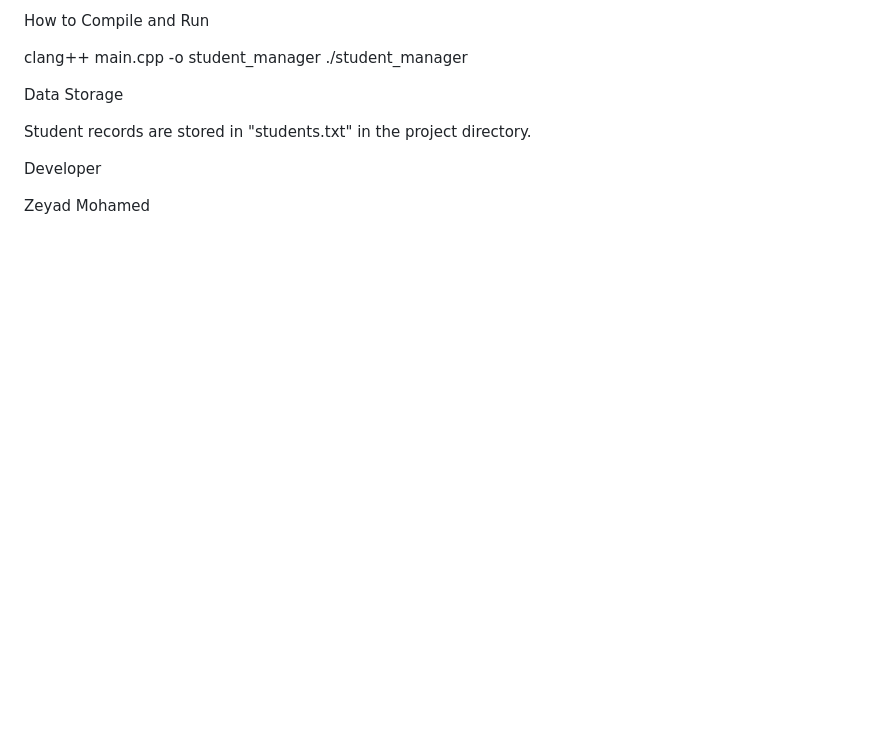
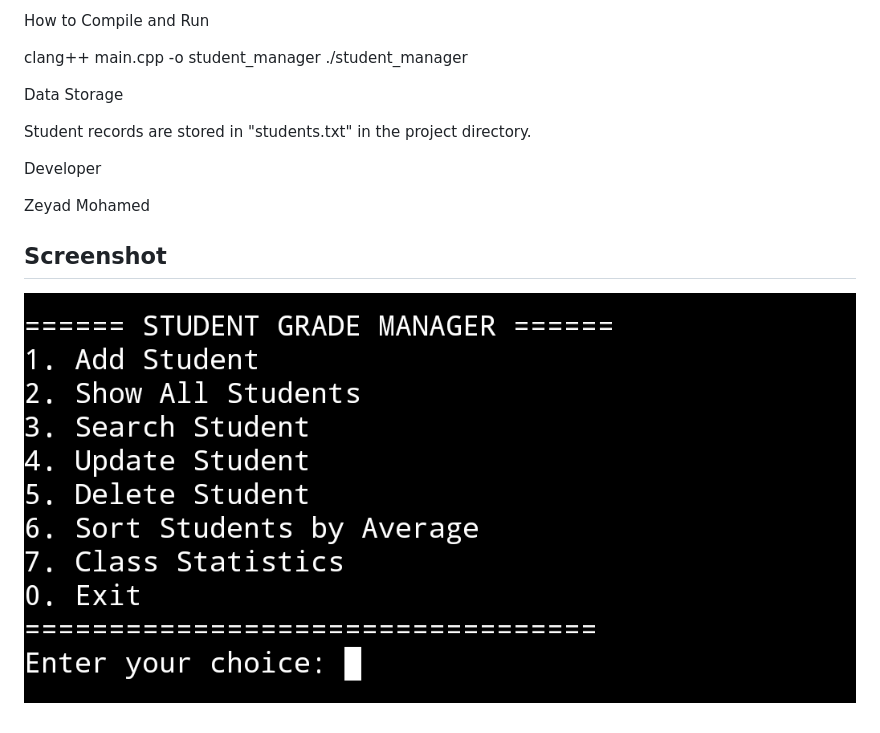
Before and after one commit to zeyadrefaat198-art/student-grade-manager2, a Markdown page: README.md, the part around the change. Rendered like a GitHub page; pictures changed too: screenshots/student-manager.jpg (added); blank space fills up the shorter version.

Commit message:
Add project screenshot to README

```diff
--- a/README.md
+++ b/README.md
@@ -37,3 +37,6 @@ Student records are stored in "students.txt" in the project directory.
 Developer
 
 Zeyad Mohamed
+## Screenshot
+
+![Student Grade Manager](screenshots/student-manager.jpg)
```
